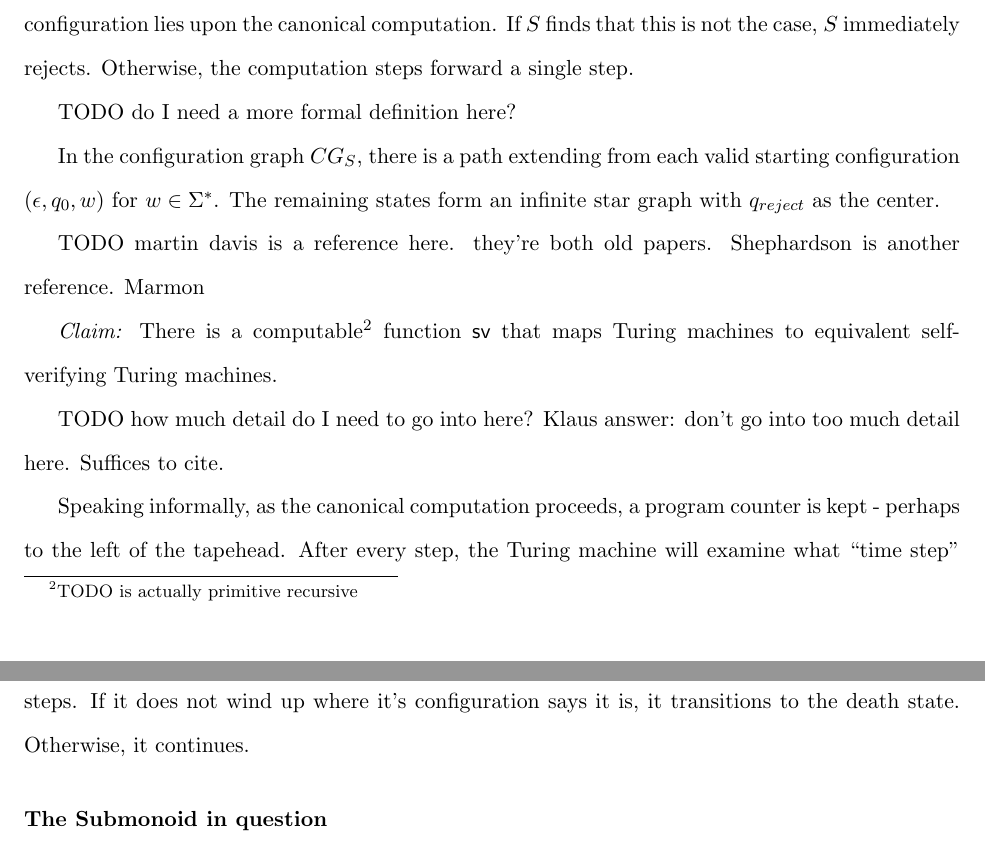
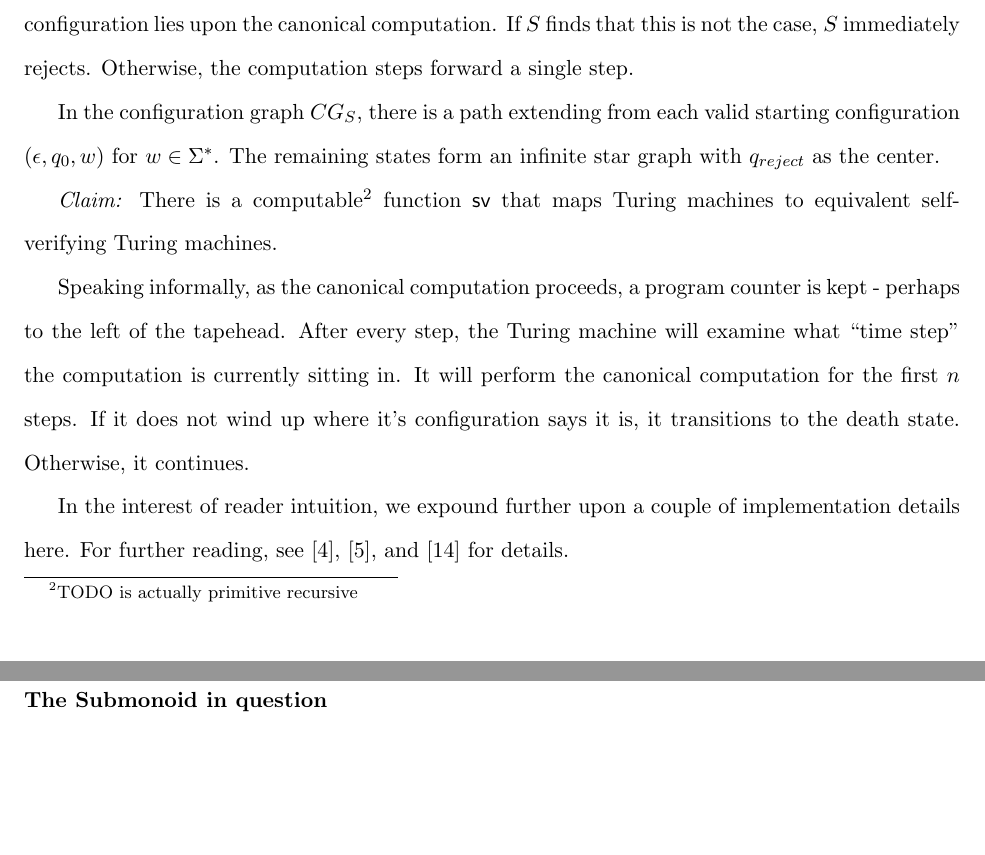
Before and after one commit to evanbergeron/thesis, a LaTeX thesis (thesis.tex): two parts of pages 9 and 10 of 12, joined at a grey line, cut so that both start at the same text, the shorter picture padded with empty space. Compiled offline with pdfLaTeX; a missing font is replaced by an installed copy or a similar font.

Commit message:
Add Shepherdson reference

```diff
--- a/thesis.tex
+++ b/thesis.tex
@@ -457,19 +459,12 @@ canonical computation. If $S$ finds that this is not the case, $S$
 immediately rejects. Otherwise, the computation steps forward a single
 step.
 
-TODO do I need a more formal definition here?
-
 In the configuration graph $CG_S$, there is a path extending from each
 valid starting configuration $(\epsilon, q_0, w)$ for $w \in \Sigma^*$. The remaining states form an infinite star graph with $q_{reject}$ as the center.
 
-TODO martin davis is a reference here. they're both old
-papers. Shephardson is another reference. Marmon
-
-\textit{Claim:} There is a computable\footnote{TODO is actually primitive recursive} function $\textsf{sv}$ that maps Turing
+\textit{Claim:} There is a computable\footnote{TODO is actually
+  primitive recursive} function $\textsf{sv}$ that maps Turing
 machines to equivalent self-verifying Turing machines.
-
-TODO how much detail do I need to go into here? Klaus answer: don't go
-into too much detail here. Suffices to cite.
 
 Speaking informally, as the canonical computation proceeds, a program
 counter is kept - perhaps to the left of the tapehead. After every
@@ -478,6 +473,13 @@ computation is currently sitting in. It will perform the canonical
 computation for the first $n$ steps. If it does not wind up where it's
 configuration says it is, it transitions to the death
 state. Otherwise, it continues.
+
+In the interest of reader intuition, we expound further upon a couple
+of implementation details here. For further reading, see
+\cite{davis:note_utm}, \cite{davis:defn_utm}, and
+\cite{shepherdson:machine_config} for details.
+
+TODO rough sketch of implementation details.
 
 \subsubsection*{The Submonoid in question}
 Define the Turing machine $M = (Q, \Sigma, \Gamma, \delta, q_0, F)$ to
```
Also changed, not shown: thesis.bib (+36 -7 lines), thesis.pdf, thesis.tex (4 more changed lines).
